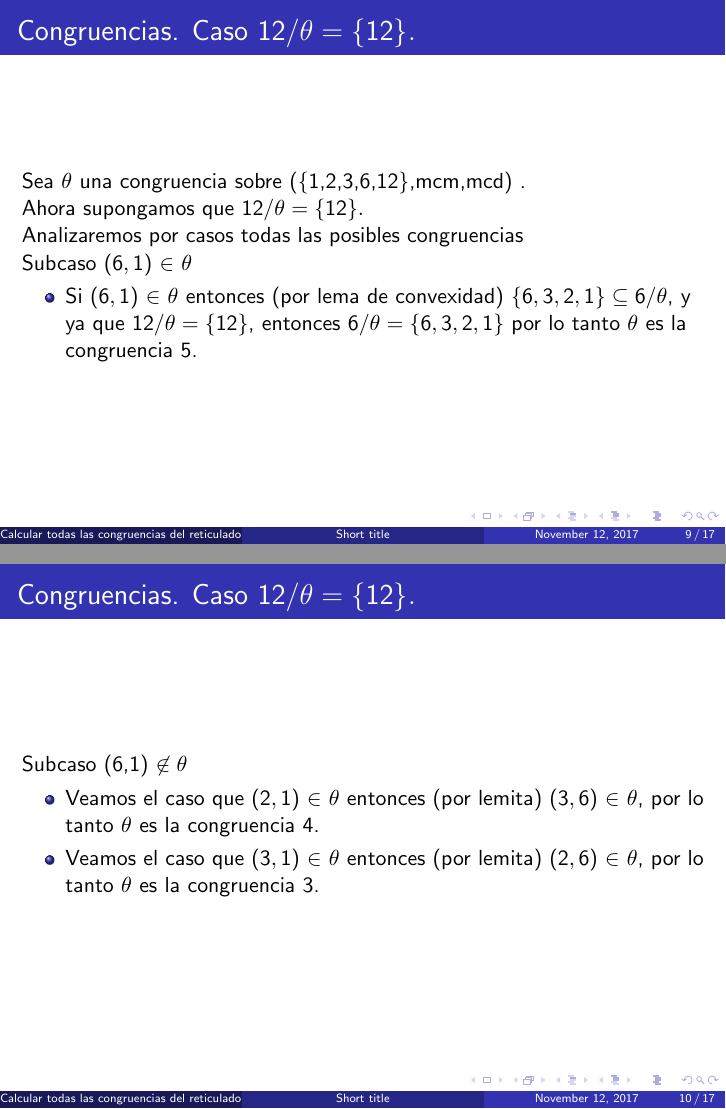
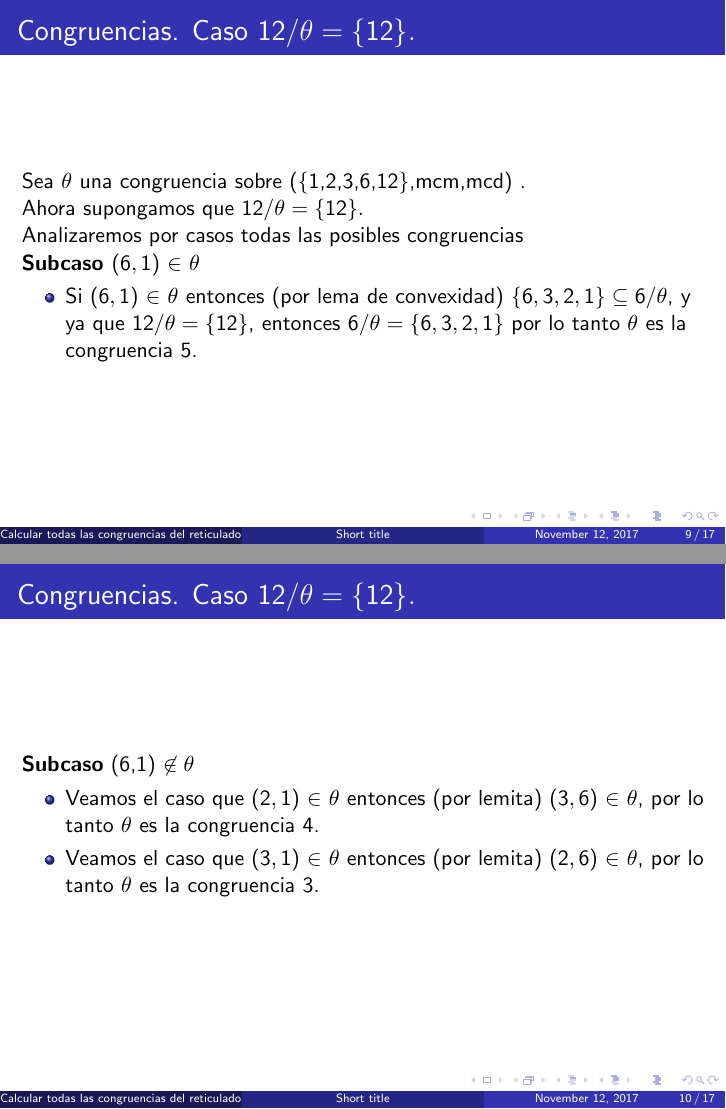
Before and after one commit to mrcmoresi/guion_logica, LaTeX slides (guion/presentation_1.tex): pages 9 and 10 of 17, joined at a grey line. Compiled offline with pdfLaTeX.

Commit message:
minor fixes

```diff
--- a/guion/presentation_1.tex
+++ b/guion/presentation_1.tex
@@ -194,7 +194,7 @@ Sea $\theta$ una congruencia sobre (\{1,2,3,6,12\},mcm,mcd) .\\
 
 \noindent Ahora supongamos que $12/\theta=\{12\}.$\\
 Analizaremos por casos todas las posibles congruencias\\
-Subcaso $(6,1)$ $\in$ $\theta$ \\
+\textbf{Subcaso }$(6,1)$ $\in$ $\theta$ \\
 \begin{itemize}
 	\item     Si $(6,1)$ $\in$ $\theta$ entonces (por lema de convexidad)
     $\{6,3,2,1\} \subseteq 6/\theta$, y ya que $12/\theta=\{12\}$, entonces $6/\theta = \{6,3,2,1\}$ por lo tanto $\theta$ es la congruencia 5.\\
@@ -203,7 +203,7 @@ Subcaso $(6,1)$ $\in$ $\theta$ \\
 
 \begin{frame}
 \frametitle{Congruencias. Caso $12/\theta=\{12\}.$}
-Subcaso (6,1) $\not \in \theta$
+\textbf{Subcaso} (6,1) $\not \in \theta$
 \begin{itemize}
 \item Veamos el caso que $(2,1)$ $\in$ $\theta$ entonces (por lemita) $(3,6)$ $\in$
     $\theta$, por lo tanto $\theta$ es la congruencia 4.\\
```
Also changed, not shown: guion/presentation_1.pdf, 2 other files.
